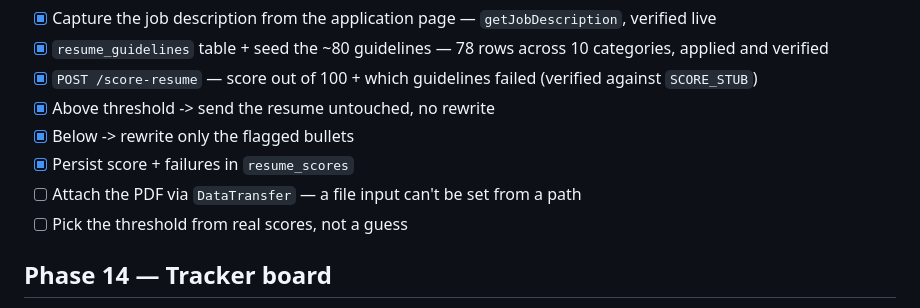
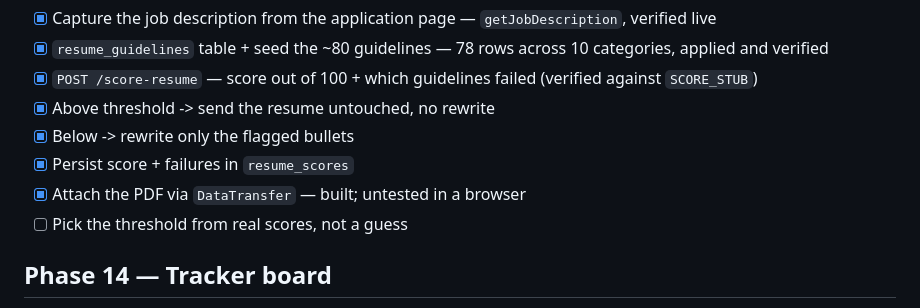
Before and after one commit to Evin009/Gojobs, a Markdown page: documentations/PHASE_PLAN.md, the part around the change. GitHub-like rendering.

```diff
--- a/documentations/PHASE_PLAN.md
+++ b/documentations/PHASE_PLAN.md
@@ -85,7 +85,7 @@ attachment are new. Full reasoning in plan.md.
 - [x] Above threshold -> send the resume untouched, no rewrite
 - [x] Below -> rewrite only the flagged bullets
 - [x] Persist score + failures in `resume_scores`
-- [ ] Attach the PDF via `DataTransfer` — a file input can't be set from a path
+- [x] Attach the PDF via `DataTransfer` — built; untested in a browser
 - [ ] Pick the threshold from real scores, not a guess
 
 ## Phase 14 — Tracker board
```
Also changed, not shown: documentations/BUILD_LOG.md (+6 -0 lines).
